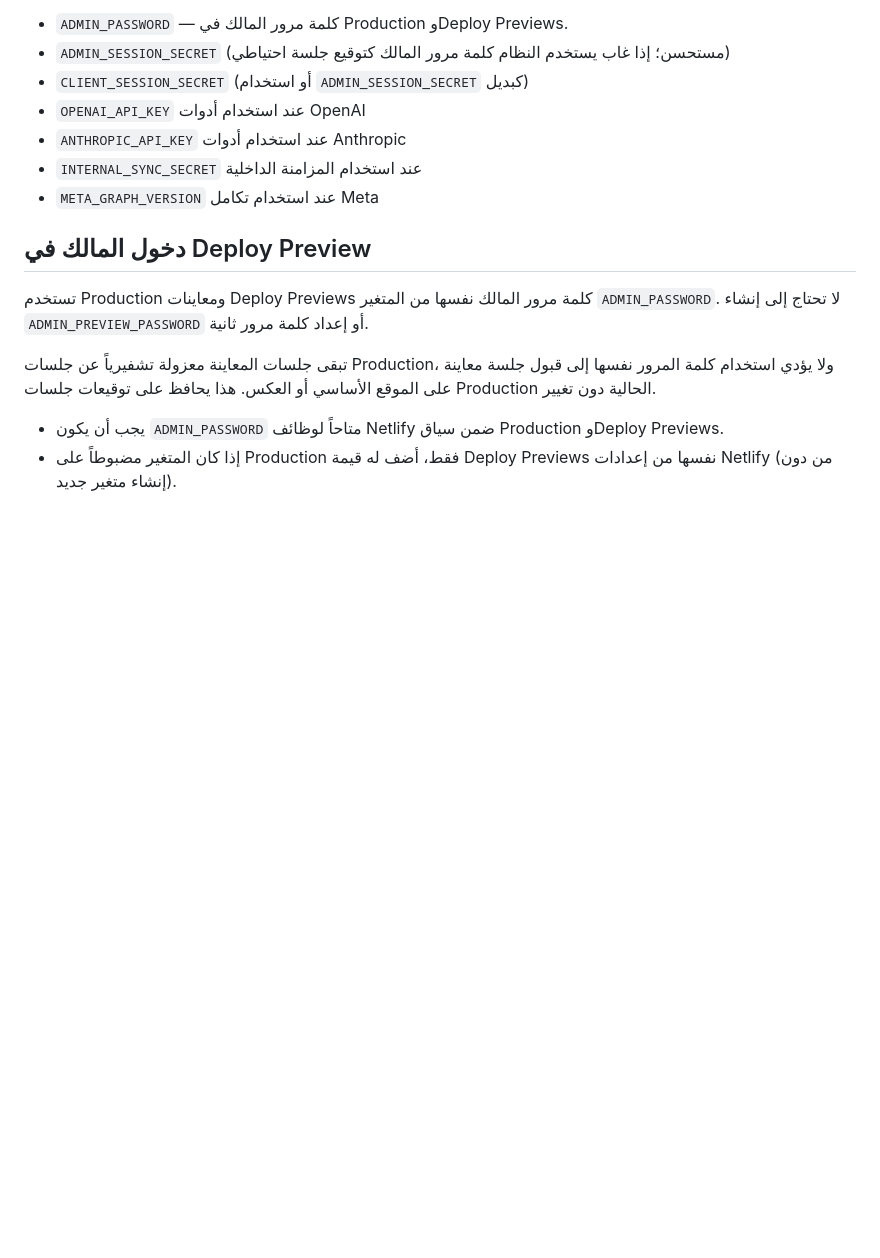
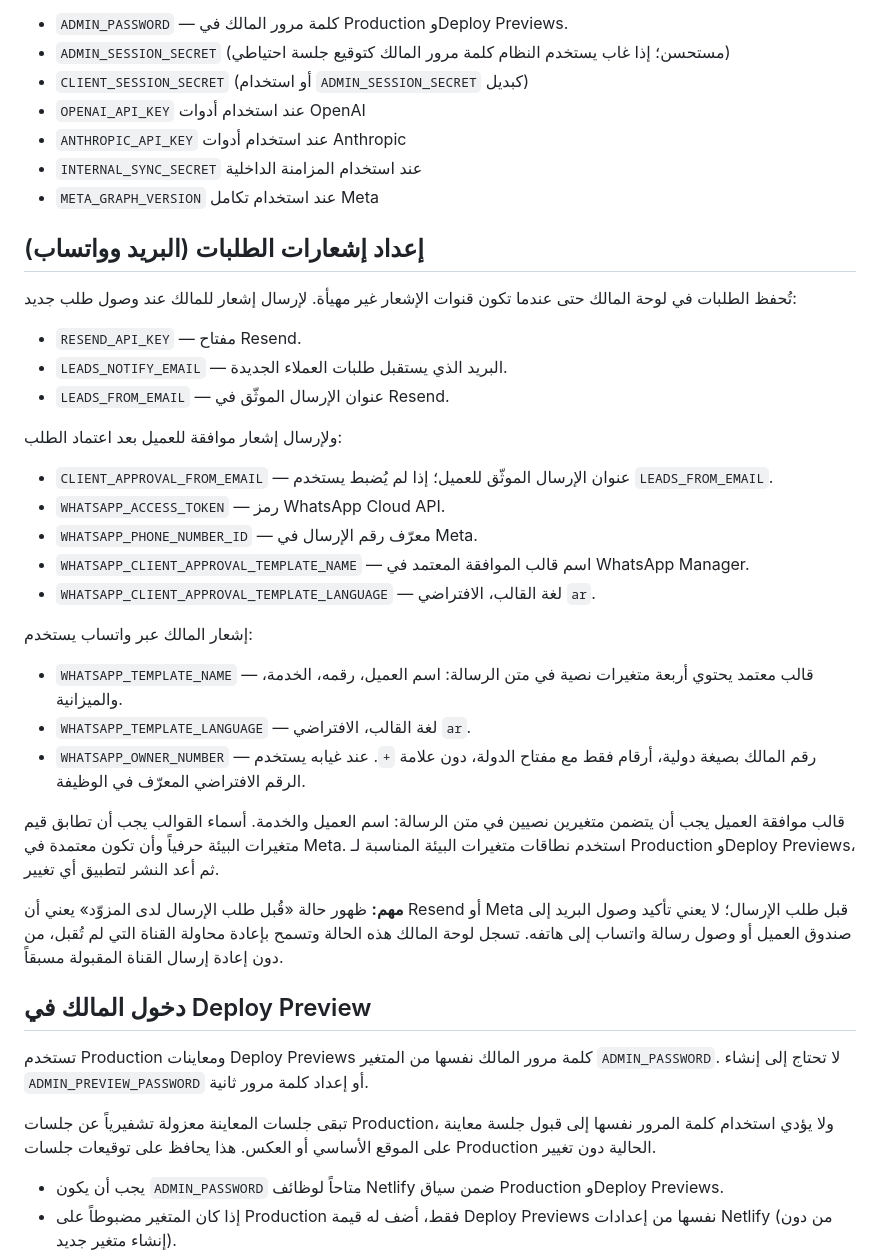
Before and after one commit to hashemlala6-png/hibr-wa-pixel, a Markdown page: DEPLOY.md, the part around the change. GitHub-like rendering; blank space fills up the shorter version.

Commit message:
Document email and WhatsApp notification environment setup

```diff
--- a/DEPLOY.md
+++ b/DEPLOY.md
@@ -21,6 +21,32 @@
 - `ANTHROPIC_API_KEY` عند استخدام أدوات Anthropic
 - `INTERNAL_SYNC_SECRET` عند استخدام المزامنة الداخلية
 - `META_GRAPH_VERSION` عند استخدام تكامل Meta
+
+## إعداد إشعارات الطلبات (البريد وواتساب)
+
+تُحفظ الطلبات في لوحة المالك حتى عندما تكون قنوات الإشعار غير مهيأة. لإرسال إشعار للمالك عند وصول طلب جديد:
+
+- `RESEND_API_KEY` — مفتاح Resend.
+- `LEADS_NOTIFY_EMAIL` — البريد الذي يستقبل طلبات العملاء الجديدة.
+- `LEADS_FROM_EMAIL` — عنوان الإرسال الموثّق في Resend.
+
+ولإرسال إشعار موافقة للعميل بعد اعتماد الطلب:
+
+- `CLIENT_APPROVAL_FROM_EMAIL` — عنوان الإرسال الموثّق للعميل؛ إذا لم يُضبط يستخدم `LEADS_FROM_EMAIL`.
+- `WHATSAPP_ACCESS_TOKEN` — رمز WhatsApp Cloud API.
+- `WHATSAPP_PHONE_NUMBER_ID` — معرّف رقم الإرسال في Meta.
+- `WHATSAPP_CLIENT_APPROVAL_TEMPLATE_NAME` — اسم قالب الموافقة المعتمد في WhatsApp Manager.
+- `WHATSAPP_CLIENT_APPROVAL_TEMPLATE_LANGUAGE` — لغة القالب، الافتراضي `ar`.
+
+إشعار المالك عبر واتساب يستخدم:
+
+- `WHATSAPP_TEMPLATE_NAME` — قالب معتمد يحتوي أربعة متغيرات نصية في متن الرسالة: اسم العميل، رقمه، الخدمة، والميزانية.
+- `WHATSAPP_TEMPLATE_LANGUAGE` — لغة القالب، الافتراضي `ar`.
+- `WHATSAPP_OWNER_NUMBER` — رقم المالك بصيغة دولية، أرقام فقط مع مفتاح الدولة، دون علامة `+`. عند غيابه يستخدم الرقم الافتراضي المعرّف في الوظيفة.
+
+قالب موافقة العميل يجب أن يتضمن متغيرين نصيين في متن الرسالة: اسم العميل والخدمة. أسماء القوالب يجب أن تطابق قيم متغيرات البيئة حرفياً وأن تكون معتمدة في Meta. استخدم نطاقات متغيرات البيئة المناسبة لـ Production وDeploy Previews، ثم أعد النشر لتطبيق أي تغيير.
+
+**مهم:** ظهور حالة «قُبل طلب الإرسال لدى المزوّد» يعني أن Resend أو Meta قبل طلب الإرسال؛ لا يعني تأكيد وصول البريد إلى صندوق العميل أو وصول رسالة واتساب إلى هاتفه. تسجل لوحة المالك هذه الحالة وتسمح بإعادة محاولة القناة التي لم تُقبل، من دون إعادة إرسال القناة المقبولة مسبقاً.
 
 ## دخول المالك في Deploy Preview
 
```
